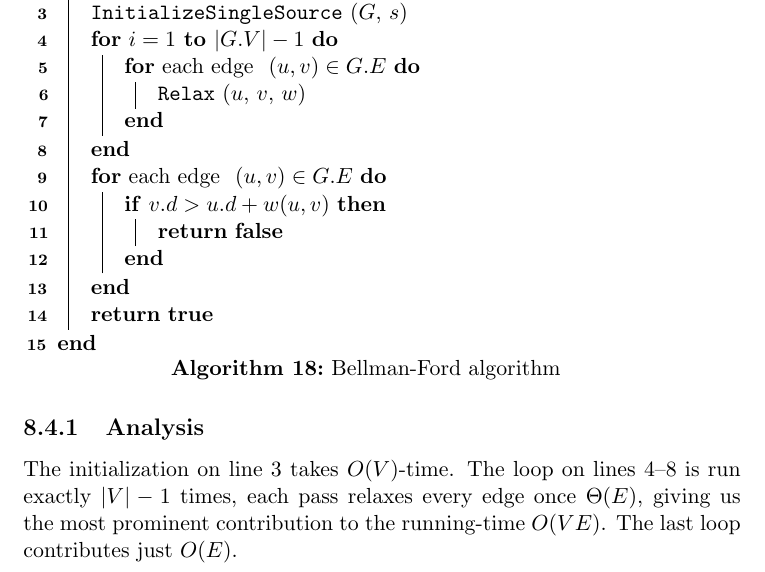
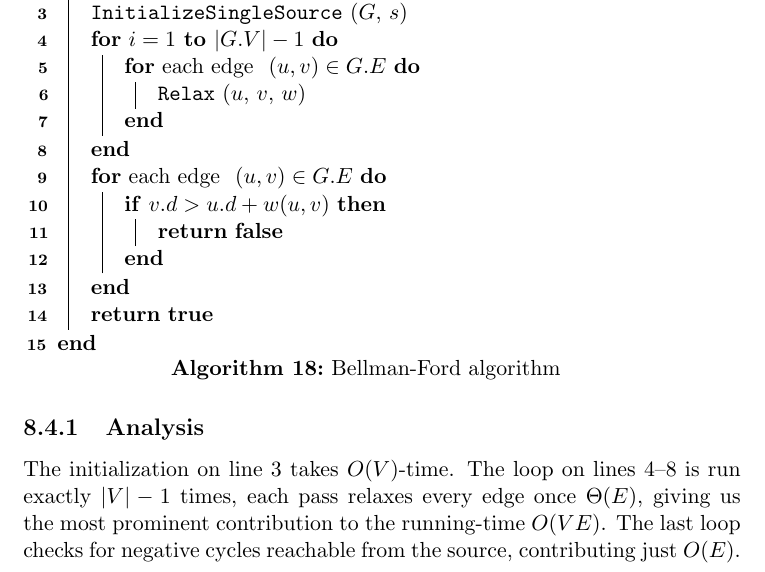
Before and after one commit to CasperBHansen/DIKU_AD_2013, a LaTeX thesis (disposition.tex, which reads shortestpathsalgorithms.tex): part of page 56 of 67, cut so that both start at the same text. Compiled offline with pdfLaTeX.

Commit message:
Elaborated a bit.

```diff
--- a/shortestpathsalgorithms.tex
+++ b/shortestpathsalgorithms.tex
@@ -210,7 +210,7 @@ of a shortest path from the source $s$ to each vertex $v \in V$.
 The initialization on line 3 takes $O(V)$-time. The loop on lines 4--8 is run
 exactly $|V|-1$ times, each pass relaxes every edge once $\Theta(E)$, giving
 us the most prominent contribution to the running-time $O(VE)$. The last loop
-contributes just $O(E)$.
+checks for negative cycles reachable from the source, contributing just $O(E)$.
 
 \newpage
 \section{Dijkstra's Algorithm}
```
